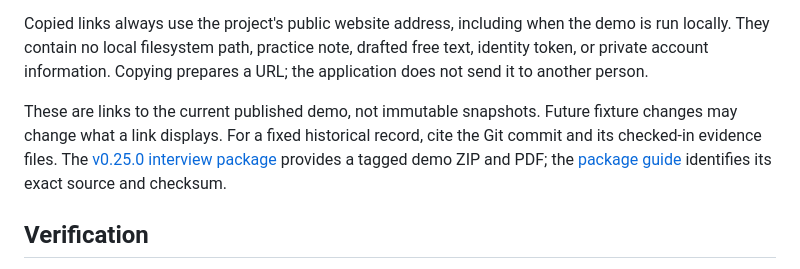
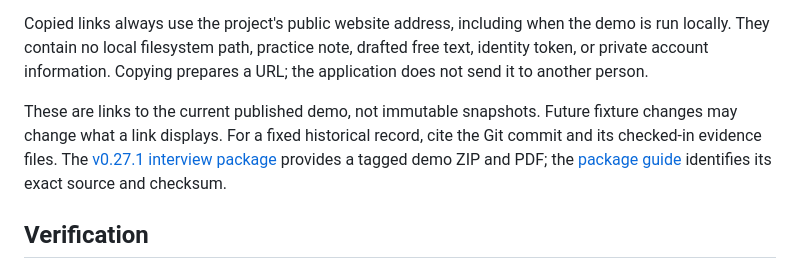
Before and after one commit to Yuchi-Wang02/csm-copilot, a Markdown page: docs/SHARING.md, the part around the change. Rendered like a GitHub page.

```diff
--- a/docs/SHARING.md
+++ b/docs/SHARING.md
@@ -66,7 +66,7 @@ Copied case links include four allowlisted display settings: `case`, `view`, `la
 
 Copied links always use the project's public website address, including when the demo is run locally. They contain no local filesystem path, practice note, drafted free text, identity token, or private account information. Copying prepares a URL; the application does not send it to another person.
 
-These are links to the current published demo, not immutable snapshots. Future fixture changes may change what a link displays. For a fixed historical record, cite the Git commit and its checked-in evidence files. The [v0.25.0 interview package](https://github.com/Yuchi-Wang02/csm-copilot/releases/tag/v0.25.0) provides a tagged demo ZIP and PDF; the [package guide](INTERVIEW_BUNDLE.md) identifies its exact source and checksum.
+These are links to the current published demo, not immutable snapshots. Future fixture changes may change what a link displays. For a fixed historical record, cite the Git commit and its checked-in evidence files. The [v0.27.1 interview package](https://github.com/Yuchi-Wang02/csm-copilot/releases/tag/v0.27.1) provides a tagged demo ZIP and PDF; the [package guide](INTERVIEW_BUNDLE.md) identifies its exact source and checksum.
 
 ## Verification
 
```
Also changed, not shown: README.md (+1 -1 lines), docs/INTERVIEW_BUNDLE.md (+10 -8 lines).
